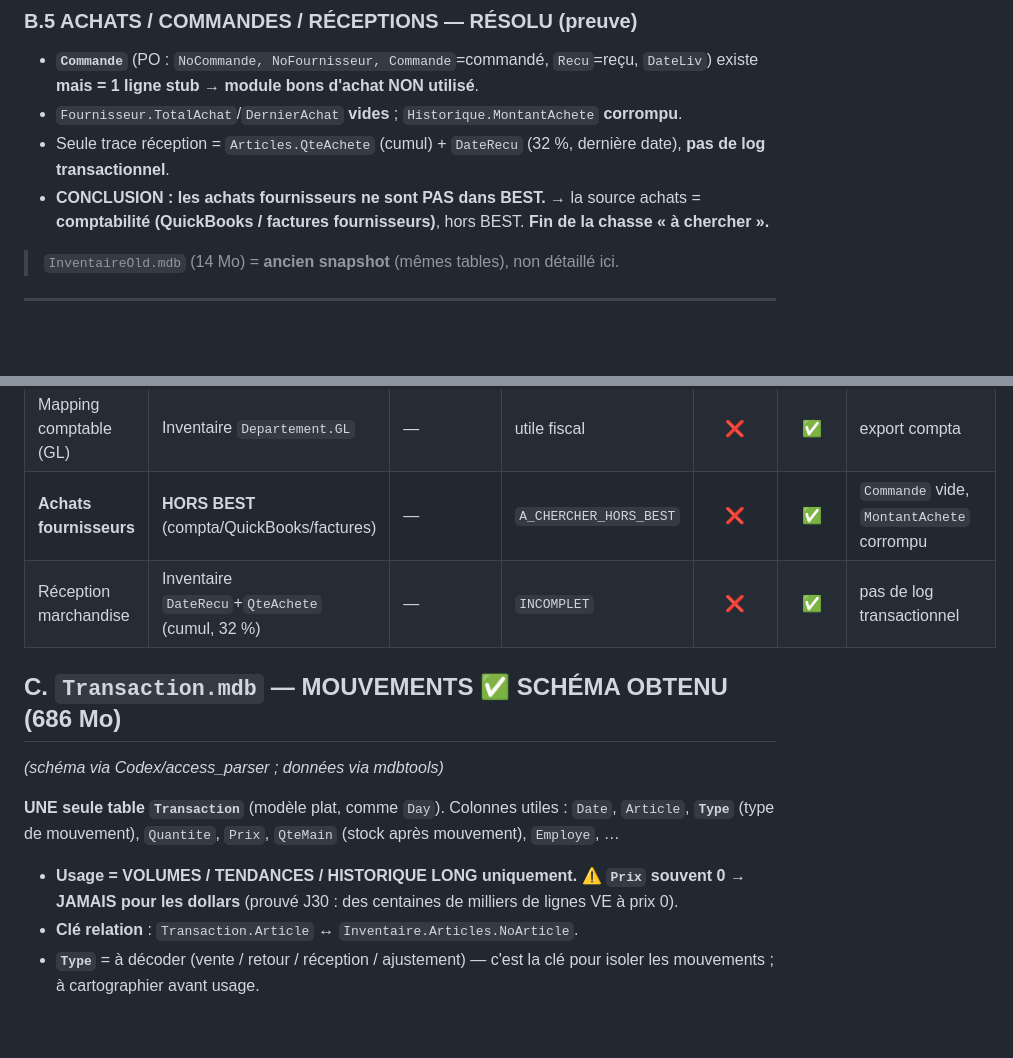
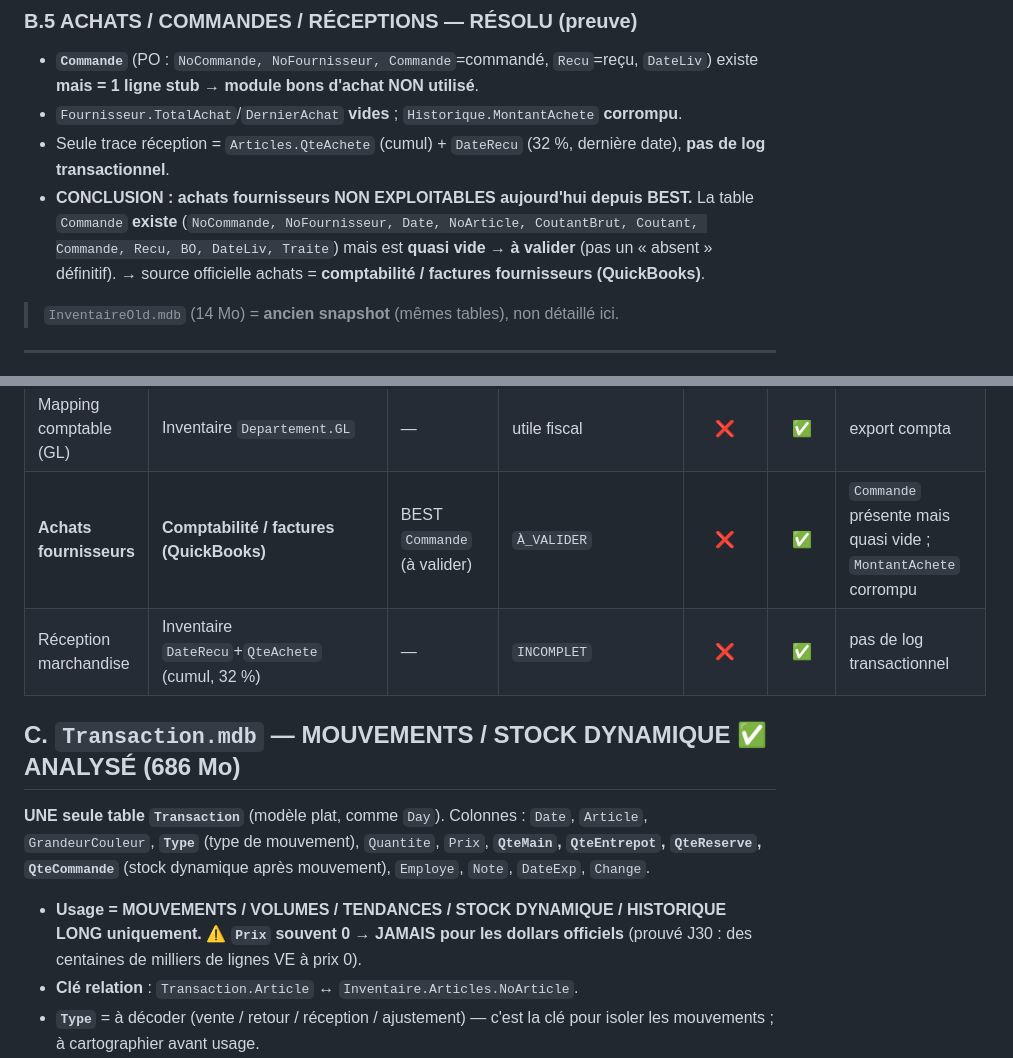
Before and after one commit to protaximpot/recrutement-comptables, a Markdown page: epilys-bi/automation/J47_modele_donnees_best_avant_migration.md, 2 parts joined by grey strips. GitHub-like rendering; blank space fills up the shorter version.

Commit message:
J47: nuance achats (Commande presente mais a valider, pas absolu) + Transaction colonnes completes (stock dynamique)
https://claude.ai/code/session_01F3JRcw4iBVoWhZxheLMWo7

```diff
--- a/epilys-bi/automation/J47_modele_donnees_best_avant_migration.md
+++ b/epilys-bi/automation/J47_modele_donnees_best_avant_migration.md
@@ -119,7 +119,7 @@ Departement, Description, `NonAdd` (= CONSIGNE), `Taxe1..4`, **`GL`** (lien gran
 - **`Commande`** (PO : `NoCommande, NoFournisseur, Commande`=commandé, `Recu`=reçu, `DateLiv`) existe **mais = 1 ligne stub** → **module bons d'achat NON utilisé**.
 - `Fournisseur.TotalAchat`/`DernierAchat` **vides** ; `Historique.MontantAchete` **corrompu**.
 - Seule trace réception = `Articles.QteAchete` (cumul) + `DateRecu` (32 %, dernière date), **pas de log transactionnel**.
-- **CONCLUSION : les achats fournisseurs ne sont PAS dans BEST.** → la source achats = **comptabilité (QuickBooks / factures fournisseurs)**, hors BEST. **Fin de la chasse « à chercher ».**
+- **CONCLUSION : achats fournisseurs NON EXPLOITABLES aujourd'hui depuis BEST.** La table `Commande` **existe** (`NoCommande, NoFournisseur, Date, NoArticle, CoutantBrut, Coutant, Commande, Recu, BO, DateLiv, Traite`) mais est **quasi vide → à valider** (pas un « absent » définitif). → source officielle achats = **comptabilité / factures fournisseurs (QuickBooks)**.
 
 > `InventaireOld.mdb` (14 Mo) = **ancien snapshot** (mêmes tables), non détaillé ici.
 
@@ -139,14 +139,13 @@ Departement, Description, `NonAdd` (= CONSIGNE), `Taxe1..4`, **`GL`** (lien gran
 | Tendance ventes article | Inventaire `Historique` (Qté/Montant Vendu) | Transaction (volumes) | `VOLUME_FIABLE` | (✅) | ✅ | 202507→202606 |
 | Rotation | Historique ventes ÷ `QteMain` | — | `VOLUME_FIABLE` | ❌ | ✅ | Akram |
 | Mapping comptable (GL) | Inventaire `Departement.GL` | — | utile fiscal | ❌ | ✅ | export compta |
-| **Achats fournisseurs** | **HORS BEST** (compta/QuickBooks/factures) | — | `A_CHERCHER_HORS_BEST` | ❌ | ✅ | `Commande` vide, `MontantAchete` corrompu |
+| **Achats fournisseurs** | **Comptabilité / factures (QuickBooks)** | BEST `Commande` (à valider) | `À_VALIDER` | ❌ | ✅ | `Commande` présente mais quasi vide ; `MontantAchete` corrompu |
 | Réception marchandise | Inventaire `DateRecu`+`QteAchete` (cumul, 32 %) | — | `INCOMPLET` | ❌ | ✅ | pas de log transactionnel |
 
-## C. `Transaction.mdb` — MOUVEMENTS ✅ SCHÉMA OBTENU (686 Mo)
-*(schéma via Codex/access_parser ; données via mdbtools)*
+## C. `Transaction.mdb` — MOUVEMENTS / STOCK DYNAMIQUE ✅ ANALYSÉ (686 Mo)
 
-**UNE seule table `Transaction`** (modèle plat, comme `Day`). Colonnes utiles : `Date`, `Article`, **`Type`** (type de mouvement), `Quantite`, `Prix`, `QteMain` (stock après mouvement), `Employe`, …
-- **Usage = VOLUMES / TENDANCES / HISTORIQUE LONG uniquement.** ⚠️ **`Prix` souvent 0 → JAMAIS pour les dollars** (prouvé J30 : des centaines de milliers de lignes VE à prix 0).
+**UNE seule table `Transaction`** (modèle plat, comme `Day`). Colonnes : `Date`, `Article`, `GrandeurCouleur`, **`Type`** (type de mouvement), `Quantite`, `Prix`, **`QteMain`, `QteEntrepot`, `QteReserve`, `QteCommande`** (stock dynamique après mouvement), `Employe`, `Note`, `DateExp`, `Change`.
+- **Usage = MOUVEMENTS / VOLUMES / TENDANCES / STOCK DYNAMIQUE / HISTORIQUE LONG uniquement.** ⚠️ **`Prix` souvent 0 → JAMAIS pour les dollars officiels** (prouvé J30 : des centaines de milliers de lignes VE à prix 0).
 - **Clé relation** : `Transaction.Article` ↔ `Inventaire.Articles.NoArticle`.
 - **`Type`** = à décoder (vente / retour / réception / ajustement) — c'est la clé pour isoler les mouvements ; à cartographier avant usage.
 - **Volumes déjà mesurés (J30)** : OBRIEN fév 763 830 / mars 706 879 / avril 147 123 (avril Access tronqué) → badge `VOLUME_FIABLE`, à comparer aux quantités Z.
```
